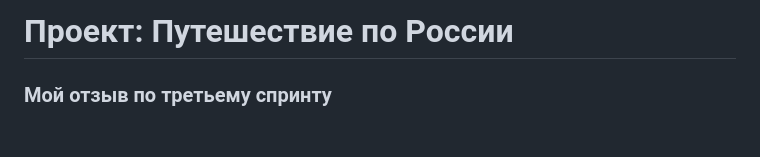
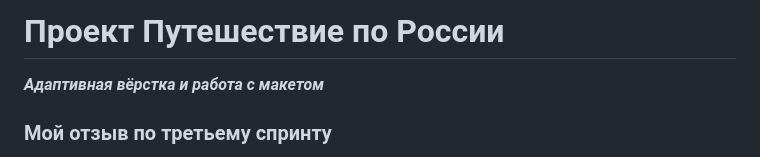
Before and after one commit to Vova-iz-Tambova/russian-travel, a Markdown page: README.md, the part around one of its changes. Rendered like a GitHub page; blank space fills up the shorter version.

```diff
--- a/README.md
+++ b/README.md
@@ -1,4 +1,5 @@
-# Проект: Путешествие по России
+# Проект Путешествие по России
+***Адаптивная вёрстка и работа с макетом***
 
 ### Мой отзыв по третьему спринту
 * В целом
```
Also changed, not shown: other parts of README.md (+3 -0 lines).
